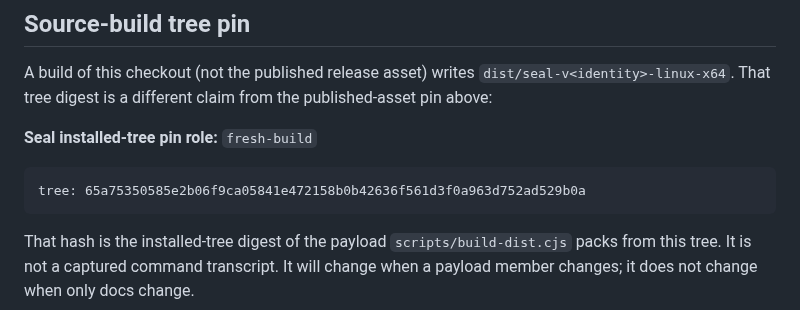
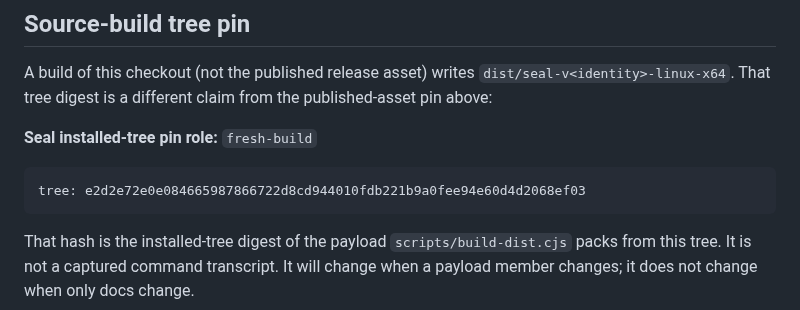
Before and after one commit to velvetmonkey/seal, a Markdown page: docs/start/install.md, the part around the change. Drawn GitHub-style.

Commit message:
Regenerate the demo fresh-build installed-tree pin
Co-Authored-By: GPT Codex (fakemodel) <codex@openai.com>

````diff
--- a/docs/start/install.md
+++ b/docs/start/install.md
@@ -85,7 +85,7 @@ from the published-asset pin above:
 
 **Seal installed-tree pin role:** `fresh-build`
 ```text
-tree: 65a75350585e2b06f9ca05841e472158b0b42636f561d3f0a963d752ad529b0a
+tree: e2d2e72e0e084665987866722d8cd944010fdb221b9a0fee94e60d4d2068ef03
 ```
 
 That hash is the installed-tree digest of the payload `scripts/build-dist.cjs`
````
